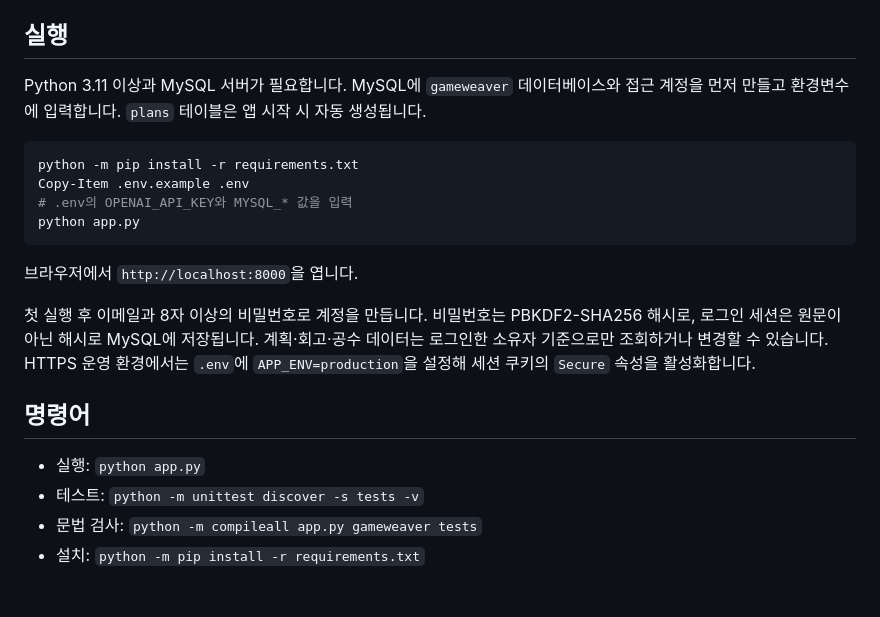
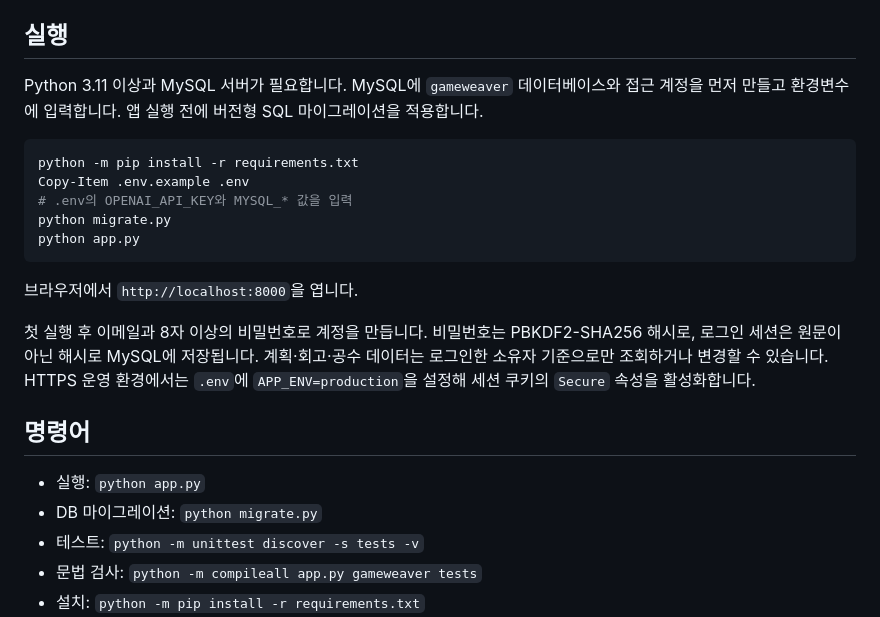
Before and after one commit to woosukkk/GameWeaver, a Markdown page: README.md, the part around the change. GitHub-like rendering; blank space fills up the shorter version.

Commit message:
docs: DB 마이그레이션 실행 절차 추가
Refs #4

````diff
--- a/README.md
+++ b/README.md
@@ -244,12 +244,13 @@ Match Score = Skill + Experience + Preference + Availability + Learning Interest
 
 ## 실행
 
-Python 3.11 이상과 MySQL 서버가 필요합니다. MySQL에 `gameweaver` 데이터베이스와 접근 계정을 먼저 만들고 환경변수에 입력합니다. `plans` 테이블은 앱 시작 시 자동 생성됩니다.
+Python 3.11 이상과 MySQL 서버가 필요합니다. MySQL에 `gameweaver` 데이터베이스와 접근 계정을 먼저 만들고 환경변수에 입력합니다. 앱 실행 전에 버전형 SQL 마이그레이션을 적용합니다.
 
 ```powershell
 python -m pip install -r requirements.txt
 Copy-Item .env.example .env
 # .env의 OPENAI_API_KEY와 MYSQL_* 값을 입력
+python migrate.py
 python app.py
 ```
 
@@ -260,6 +261,7 @@ python app.py
 ## 명령어
 
 - 실행: `python app.py`
+- DB 마이그레이션: `python migrate.py`
 - 테스트: `python -m unittest discover -s tests -v`
 - 문법 검사: `python -m compileall app.py gameweaver tests`
 - 설치: `python -m pip install -r requirements.txt`
````
